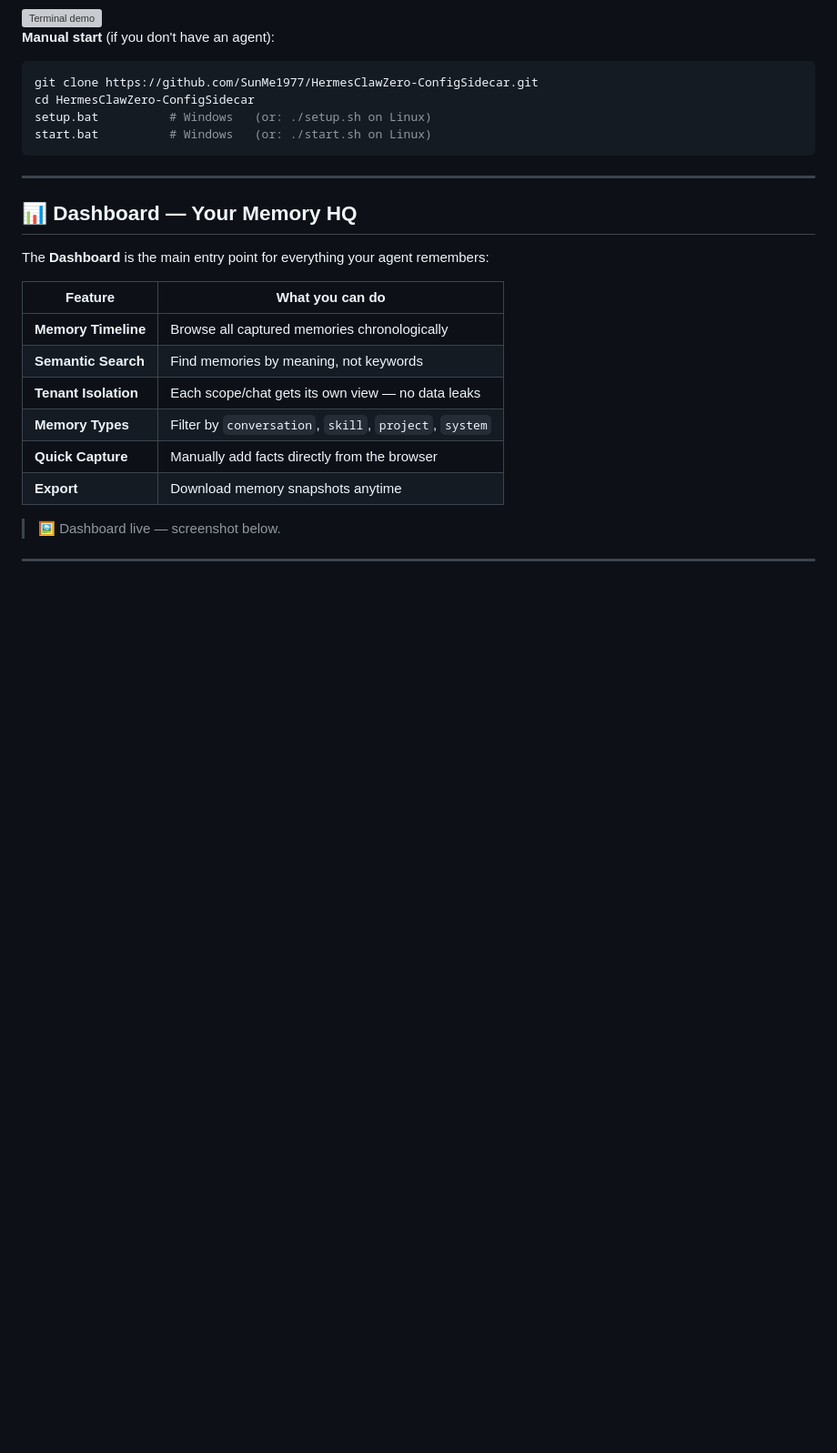
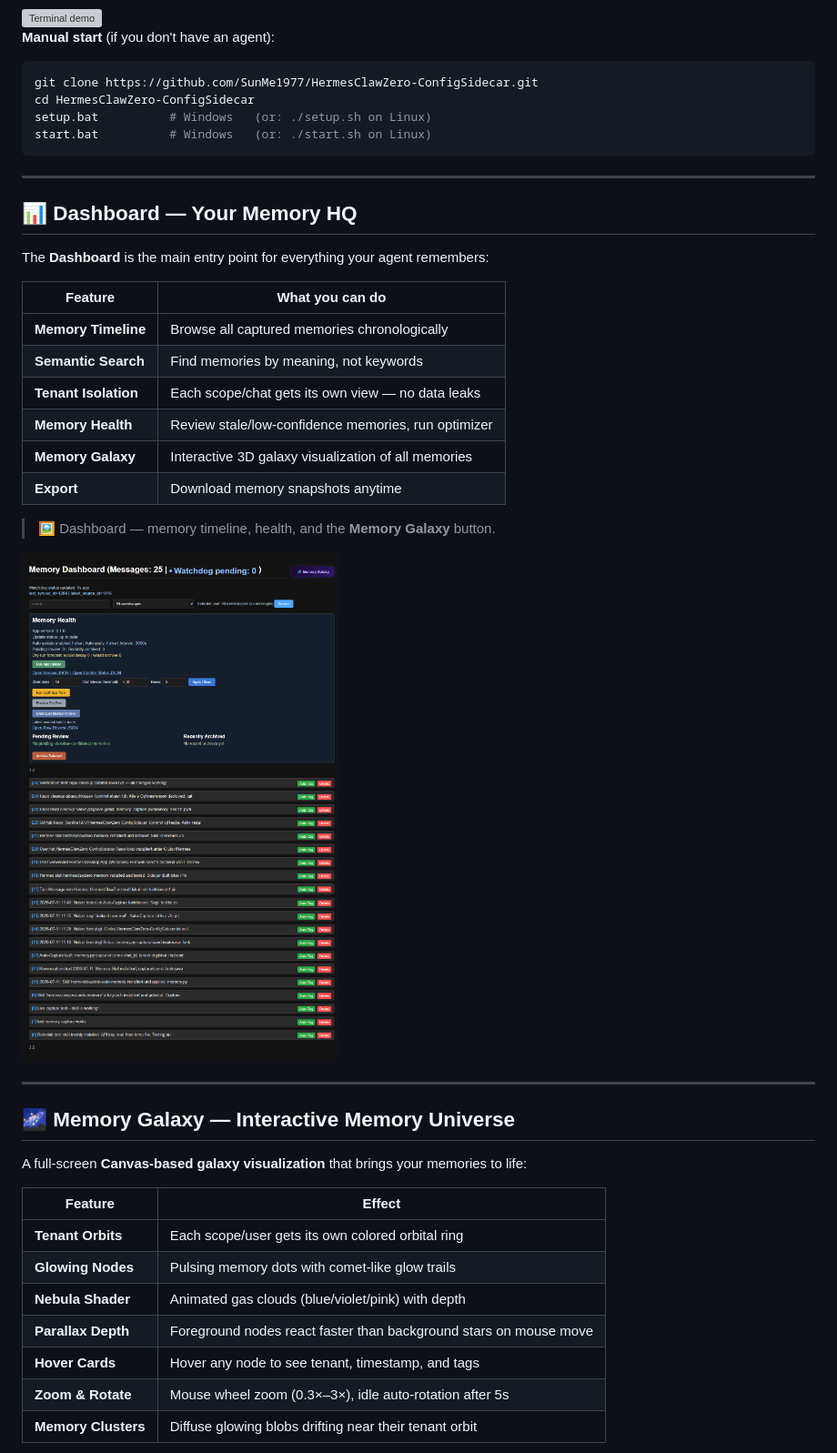
Before and after one commit to SunMe1977/HermesClawZero-ConfigSidecar, a Markdown page: Readme.md, the part around the change printed below. Shown: that part at 91% size. GitHub-like rendering; pictures changed too: images/dashboard.png; blank space fills up the shorter version; grey boxes are pictures that could not be loaded.

```diff
--- a/Readme.md
+++ b/Readme.md
@@ -45,10 +45,27 @@ The **Dashboard** is the main entry point for everything your agent remembers:
 | **Memory Timeline** | Browse all captured memories chronologically |
 | **Semantic Search** | Find memories by meaning, not keywords |
 | **Tenant Isolation** | Each scope/chat gets its own view — no data leaks |
-| **Memory Types** | Filter by `conversation`, `skill`, `project`, `system` |
-| **Quick Capture** | Manually add facts directly from the browser |
+| **Memory Health** | Review stale/low-confidence memories, run optimizer |
+| **Memory Galaxy** | Interactive 3D galaxy visualization of all memories |
 | **Export** | Download memory snapshots anytime |
 
-> 🖼️ Dashboard live — screenshot below.
+> 🖼️ Dashboard — memory timeline, health, and the **Memory Galaxy** button.
+
+![Dashboard — timeline, search, health panel, and tenant isolation](images/dashboard.png "Dashboard: Timeline, Search, Health, Tenant Isolation")
 
 ---
+
+## 🌌 Memory Galaxy — Interactive Memory Universe
+
+A full‑screen **Canvas‑based galaxy visualization** that brings your memories to life:
+
+| Feature | Effect |
+|---------|--------|
+| **Tenant Orbits** | Each scope/user gets its own colored orbital ring |
+| **Glowing Nodes** | Pulsing memory dots with comet‑like glow trails |
+| **Nebula Shader** | Animated gas clouds (blue/violet/pink) with depth |
+| **Parallax Depth** | Foreground nodes react faster than background stars on mouse move |
+| **Hover Cards** | Hover any node to see tenant, timestamp, and tags |
+| **Zoom & Rotate** | Mouse wheel zoom (0.3×–3×), idle auto‑rotation after 5s |
+| **Memory Clusters** | Diffuse glowing blobs drifting near their tenant orbit |
+
```
Also changed, not shown: other parts of Readme.md (+9 -2 lines), images/galaxy.png (added), 2 other files.
